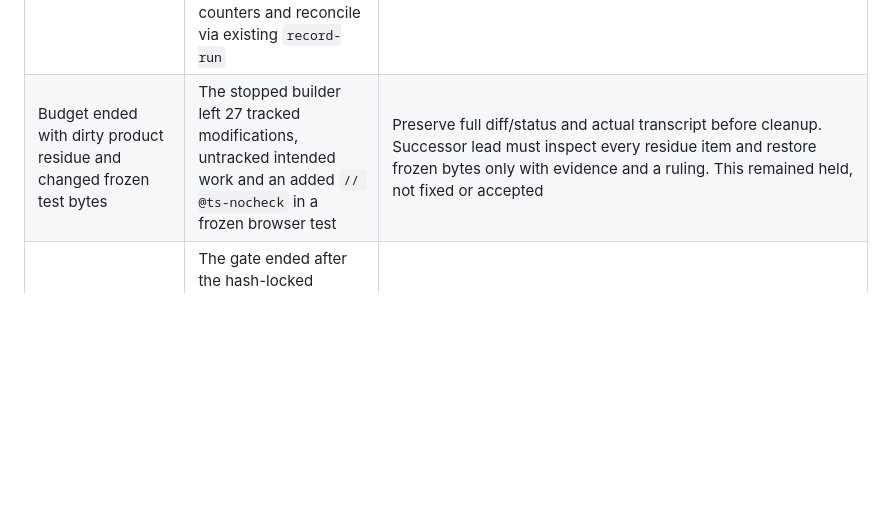
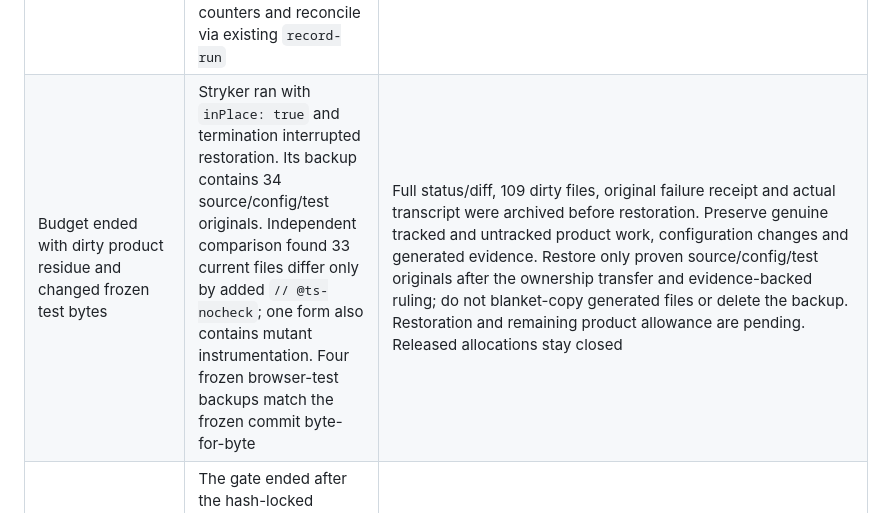
Before and after one commit to mudradimukesh/myAifactory, a Markdown page: orchestrator/GUIDE.md, the part around the change. Drawn GitHub-style; blank space fills up the shorter version.

Commit message:
Record Stryker residue diagnosis and pending restoration

```diff
--- a/orchestrator/GUIDE.md
+++ b/orchestrator/GUIDE.md
@@ -186,7 +186,7 @@ These incidents occurred after extraction in the existing source workflow. They
 | Resume ran with approval `never` despite intended on-request policy | Fresh-launch assumptions did not establish resumed CLI configuration. Source `codex_launch.py` corrects resume arguments and automatic review | Source hash prefix `7524bfd9`; `test_resume_workspace_write_keeps_automatic_review`; actual resumed turn confirmed on-request. Verify actual turn context, not only the command, and retain the prior failed launch |
 | Approved assignment increase conflicted with its existing reservation | Source `run_state.assign` now updates an inactive, unreleased reservation for unchanged identity after budget checks, instead of allowing assignment/reservation drift | Source hash prefix `9e9aa91a`; increase/resume and active/released/overbudget rejection regressions; swarm/Ruff/diff checks passed. Explicit authorization increased 120,000 to 160,000; later BUDGET at 160,706 remains a 706-token overrun and released. No reopening |
 | Handoff aborted because final worker usage was unknown even though counters existed | BUDGET termination marked the completed resume unknown. Verify recorded process cleanup and compare the actual final cumulative transcript counters with the launch receipt, then subtract the recorded starting counters and reconcile via existing `record-run` | Exact final resume delta was 54,803 new tokens and 4,088,832 cache reads. The original unknown/BUDGET/exit-1 launch receipt remains evidence; accounting became known without a new reply, commit or success claim. The same existing controller then completed exact ACK and adoption with the locked snapshot unchanged |
-| Budget ended with dirty product residue and changed frozen test bytes | The stopped builder left 27 tracked modifications, untracked intended work and an added `// @ts-nocheck` in a frozen browser test | Preserve full diff/status and actual transcript before cleanup. Successor lead must inspect every residue item and restore frozen bytes only with evidence and a ruling. This remained held, not fixed or accepted |
+| Budget ended with dirty product residue and changed frozen test bytes | Stryker ran with `inPlace: true` and termination interrupted restoration. Its backup contains 34 source/config/test originals. Independent comparison found 33 current files differ only by added `// @ts-nocheck`; one form also contains mutant instrumentation. Four frozen browser-test backups match the frozen commit byte-for-byte | Full status/diff, 109 dirty files, original failure receipt and actual transcript were archived before restoration. Preserve genuine tracked and untracked product work, configuration changes and generated evidence. Restore only proven source/config/test originals after the ownership transfer and evidence-backed ruling; do not blanket-copy generated files or delete the backup. Restoration and remaining product allowance are pending. Released allocations stay closed |
 | Final gate evidence contradicted the frozen snapshot's running status | The gate ended after the hash-locked snapshot was written. Its exit-1 evidence showed G1 frozen-hash mismatch, G2 missing red proof, G3 pytest error, G4 Ruff failure and packet failure | Preserve the locked snapshot byte-exact for ACK. After adoption, archive the attempt through the existing flow and record the correction in current state. Investigate the G3 KeyError-like symptom as a possible gate defect; its cause remains unconfirmed. No gate pass or acceptance |
 
 Each source fix still requires inclusion in the refreshed exact tooling candidate, independent review and all mandatory gates. Retain every prior unresolved finding and the real integration/receipt/settings/guard/session scope. A separately reviewed tooling candidate does not accept unfinished product work. Validate and port a source repair explicitly before describing the exported kit as repaired.
```
